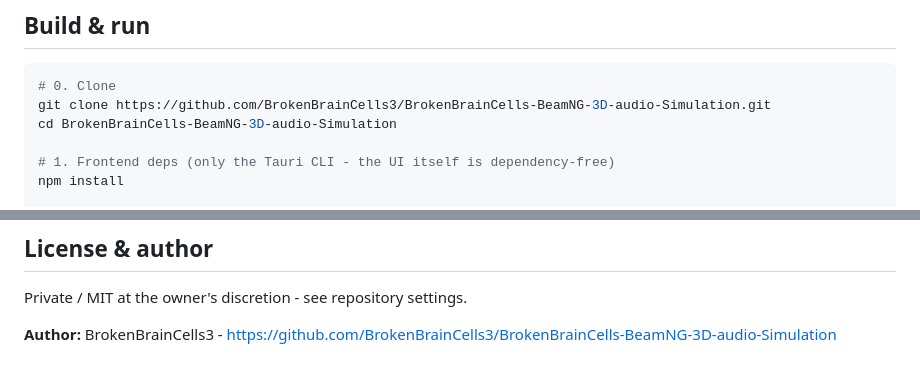
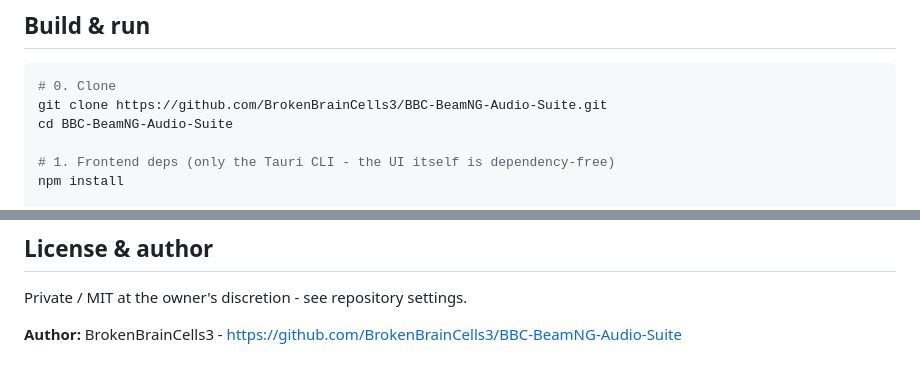
Before and after one commit to BrokenBrainCells3/BBC-BeamNG-Audio-Suite, a Markdown page: README.md, 2 parts joined by grey strips. GitHub-like rendering.

Commit message:
Fix repo URLs in README (old repo name to new)

````diff
--- a/README.md
+++ b/README.md
@@ -347,8 +347,8 @@ Invoke from JS via `window.__TAURI__.core.invoke('cmd_name', args)` (see `src/js
 
 ```bash
 # 0. Clone
-git clone https://github.com/BrokenBrainCells3/BrokenBrainCells-BeamNG-3D-audio-Simulation.git
-cd BrokenBrainCells-BeamNG-3D-audio-Simulation
+git clone https://github.com/BrokenBrainCells3/BBC-BeamNG-Audio-Suite.git
+cd BBC-BeamNG-Audio-Suite
 
 # 1. Frontend deps (only the Tauri CLI - the UI itself is dependency-free)
 npm install
@@ -498,4 +498,4 @@ lua/
 
 Private / MIT at the owner's discretion - see repository settings.
 
-**Author:** BrokenBrainCells3 - https://github.com/BrokenBrainCells3/BrokenBrainCells-BeamNG-3D-audio-Simulation
+**Author:** BrokenBrainCells3 - https://github.com/BrokenBrainCells3/BBC-BeamNG-Audio-Suite
````
